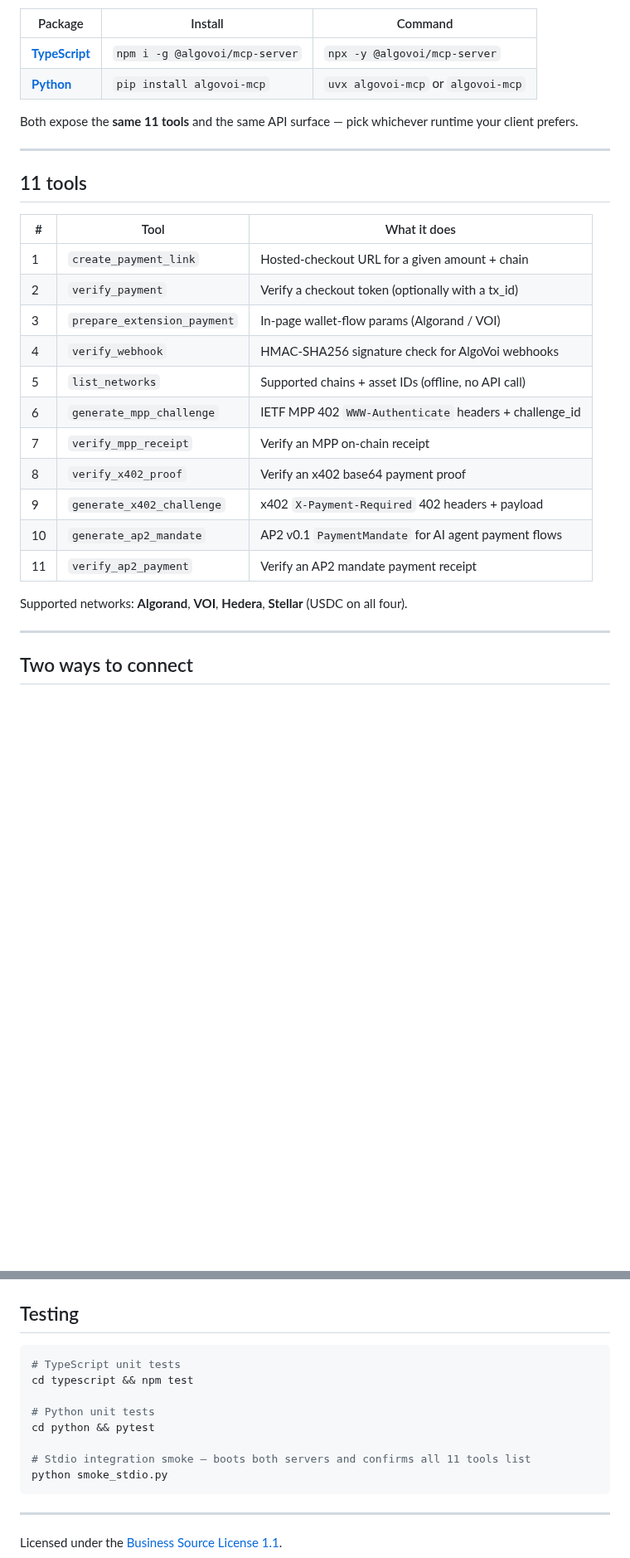
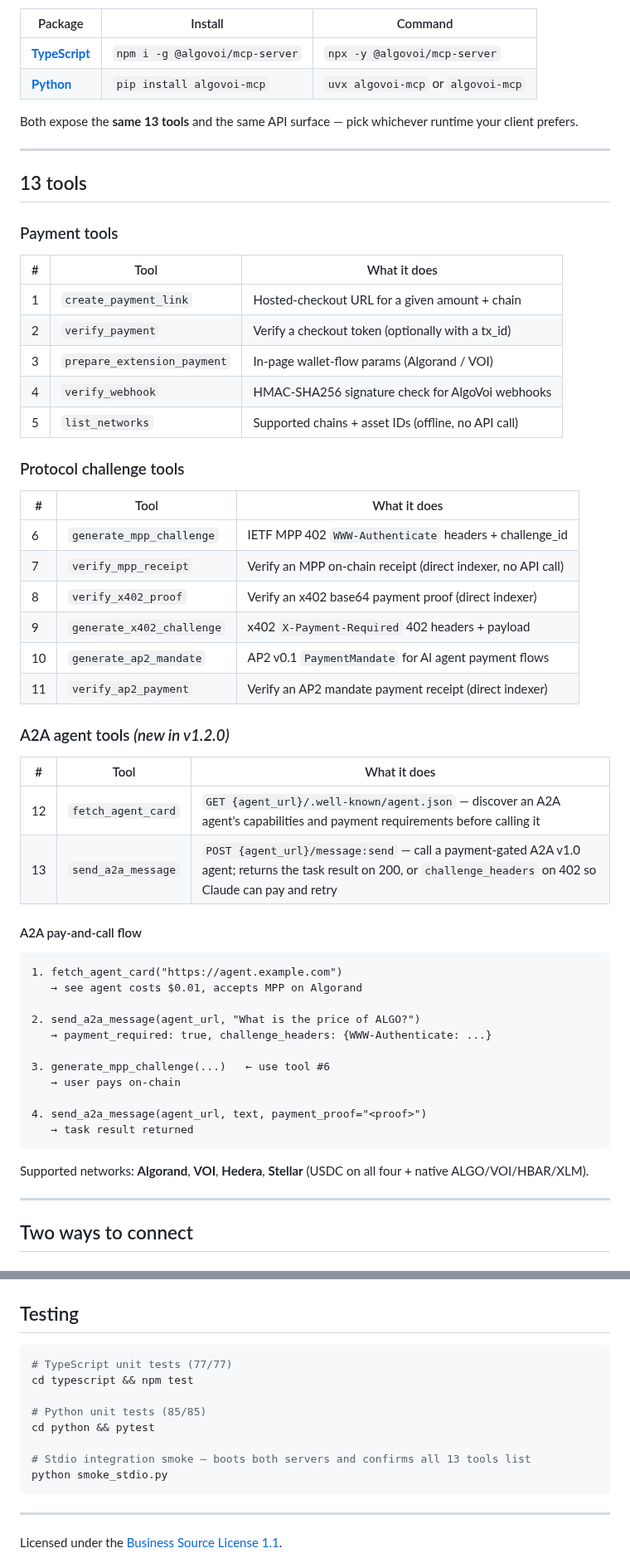
Before and after one commit to chopmob-cloud/AlgoVoi-Platform-Adapters, a Markdown page: mcp-server/README.md, 2 parts joined by grey strips. Shown at 83% size. GitHub-like rendering; blank space fills up the shorter version.

Commit message:
docs(mcp): update mcp-server/README.md for v1.2.0
- 11 → 13 tools throughout
- Split tool table into three sections: Payment, Protocol challenge, A2A agent
- Add fetch_agent_card + send_a2a_message with descriptions
- Add A2A pay-and-call flow example (4-step)
- Fix default ALGOVOI_API_BASE in env table (now cloud.algovoi.co.uk)
- Update test counts to 77/77 TS + 85/85 Python + 13 tools smoke

````diff
--- a/mcp-server/README.md
+++ b/mcp-server/README.md
@@ -9,11 +9,13 @@ Ships as **two packages**:
 | [**TypeScript**](./typescript) | `npm i -g @algovoi/mcp-server` | `npx -y @algovoi/mcp-server` |
 | [**Python**](./python) | `pip install algovoi-mcp` | `uvx algovoi-mcp` or `algovoi-mcp` |
 
-Both expose the **same 11 tools** and the same API surface — pick whichever runtime your client prefers.
+Both expose the **same 13 tools** and the same API surface — pick whichever runtime your client prefers.
 
 ---
 
-## 11 tools
+## 13 tools
+
+### Payment tools
 
 | # | Tool | What it does |
 |---|------|-------------|
@@ -22,14 +24,42 @@ Both expose the **same 11 tools** and the same API surface — pick whichever ru
 | 3 | `prepare_extension_payment` | In-page wallet-flow params (Algorand / VOI) |
 | 4 | `verify_webhook` | HMAC-SHA256 signature check for AlgoVoi webhooks |
 | 5 | `list_networks` | Supported chains + asset IDs (offline, no API call) |
+
+### Protocol challenge tools
+
+| # | Tool | What it does |
+|---|------|-------------|
 | 6 | `generate_mpp_challenge` | IETF MPP 402 `WWW-Authenticate` headers + challenge_id |
-| 7 | `verify_mpp_receipt` | Verify an MPP on-chain receipt |
-| 8 | `verify_x402_proof` | Verify an x402 base64 payment proof |
+| 7 | `verify_mpp_receipt` | Verify an MPP on-chain receipt (direct indexer, no API call) |
+| 8 | `verify_x402_proof` | Verify an x402 base64 payment proof (direct indexer) |
 | 9 | `generate_x402_challenge` | x402 `X-Payment-Required` 402 headers + payload |
 | 10 | `generate_ap2_mandate` | AP2 v0.1 `PaymentMandate` for AI agent payment flows |
-| 11 | `verify_ap2_payment` | Verify an AP2 mandate payment receipt |
+| 11 | `verify_ap2_payment` | Verify an AP2 mandate payment receipt (direct indexer) |
 
-Supported networks: **Algorand**, **VOI**, **Hedera**, **Stellar** (USDC on all four).
+### A2A agent tools *(new in v1.2.0)*
+
+| # | Tool | What it does |
+|---|------|-------------|
+| 12 | `fetch_agent_card` | `GET {agent_url}/.well-known/agent.json` — discover an A2A agent's capabilities and payment requirements before calling it |
+| 13 | `send_a2a_message` | `POST {agent_url}/message:send` — call a payment-gated A2A v1.0 agent; returns the task result on 200, or `challenge_headers` on 402 so Claude can pay and retry |
+
+#### A2A pay-and-call flow
+
+```
+1. fetch_agent_card("https://agent.example.com")
+   → see agent costs $0.01, accepts MPP on Algorand
+
+2. send_a2a_message(agent_url, "What is the price of ALGO?")
+   → payment_required: true, challenge_headers: {WWW-Authenticate: ...}
+
+3. generate_mpp_challenge(...)   ← use tool #6
+   → user pays on-chain
+
+4. send_a2a_message(agent_url, text, payment_proof="<proof>")
+   → task result returned
+```
+
+Supported networks: **Algorand**, **VOI**, **Hedera**, **Stellar** (USDC on all four + native ALGO/VOI/HBAR/XLM).
 
 ---
 
@@ -115,13 +145,13 @@ Config file locations:
 ## Testing
 
 ```bash
-# TypeScript unit tests
+# TypeScript unit tests (77/77)
 cd typescript && npm test
 
-# Python unit tests
+# Python unit tests (85/85)
 cd python && pytest
 
-# Stdio integration smoke — boots both servers and confirms all 11 tools list
+# Stdio integration smoke — boots both servers and confirms all 13 tools list
 python smoke_stdio.py
 ```
 
````
Also changed, not shown: other parts of mcp-server/README.md (+1 -1 lines).
